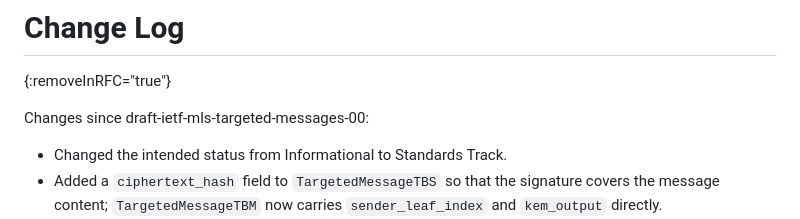
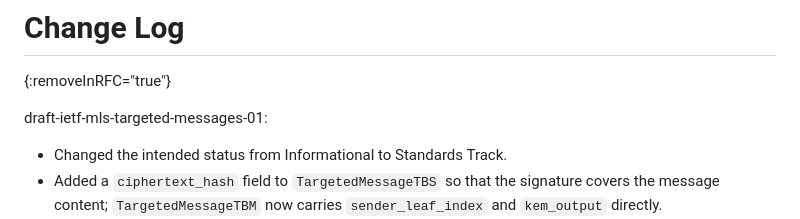
Before and after one commit to raphaelrobert/mls-targeted-messages, a Markdown page: draft-ietf-mls-targeted-messages.md, the part around the change. Drawn GitHub-style.

Commit message:
bump draft version

```diff
--- a/draft-ietf-mls-targeted-messages.md
+++ b/draft-ietf-mls-targeted-messages.md
@@ -672,7 +672,7 @@ targeted_message:
 # Change Log
 {:removeInRFC="true"}
 
-Changes since draft-ietf-mls-targeted-messages-00:
+draft-ietf-mls-targeted-messages-01:
 
 - Changed the intended status from Informational to Standards Track.
 - Added a `ciphertext_hash` field to `TargetedMessageTBS` so that the
```
